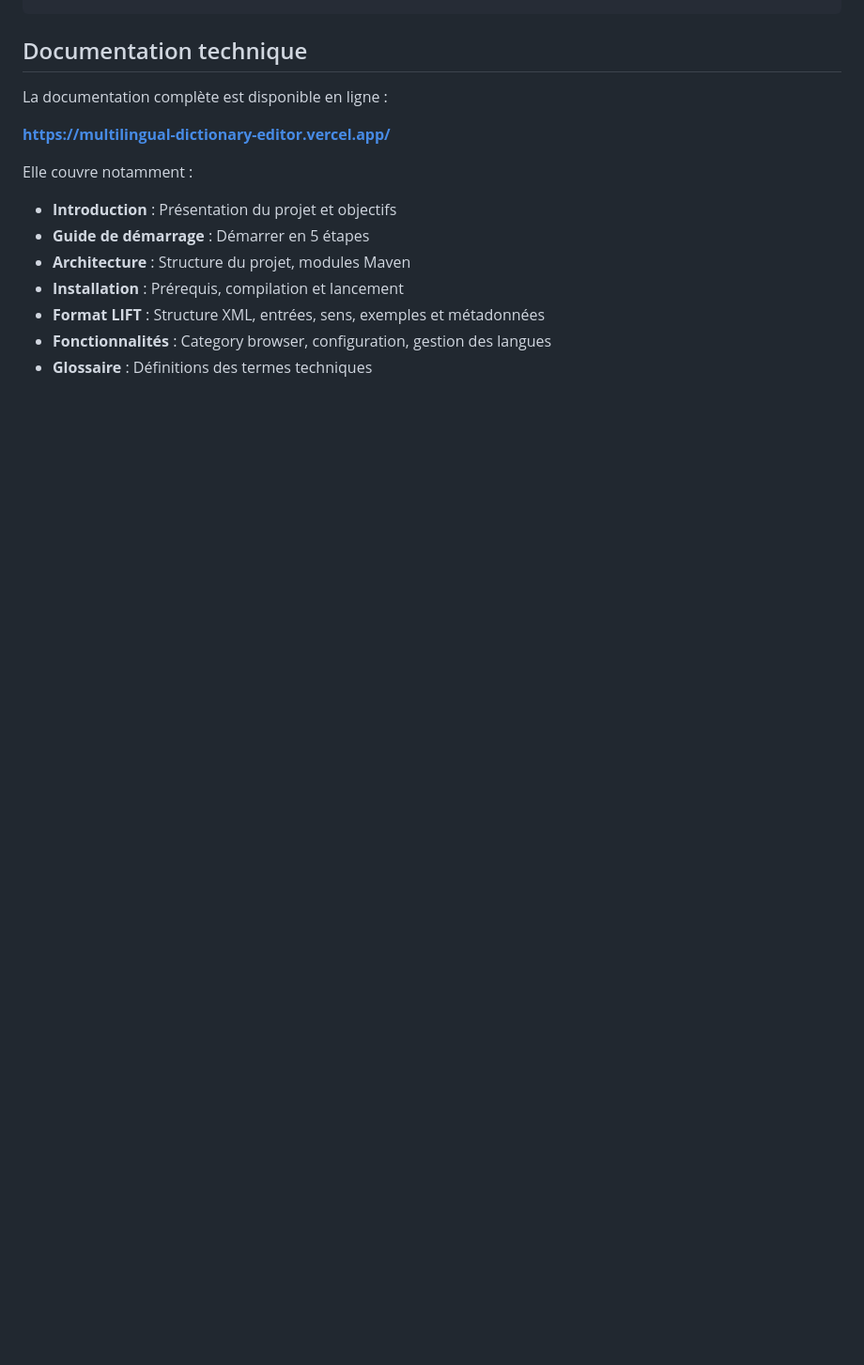
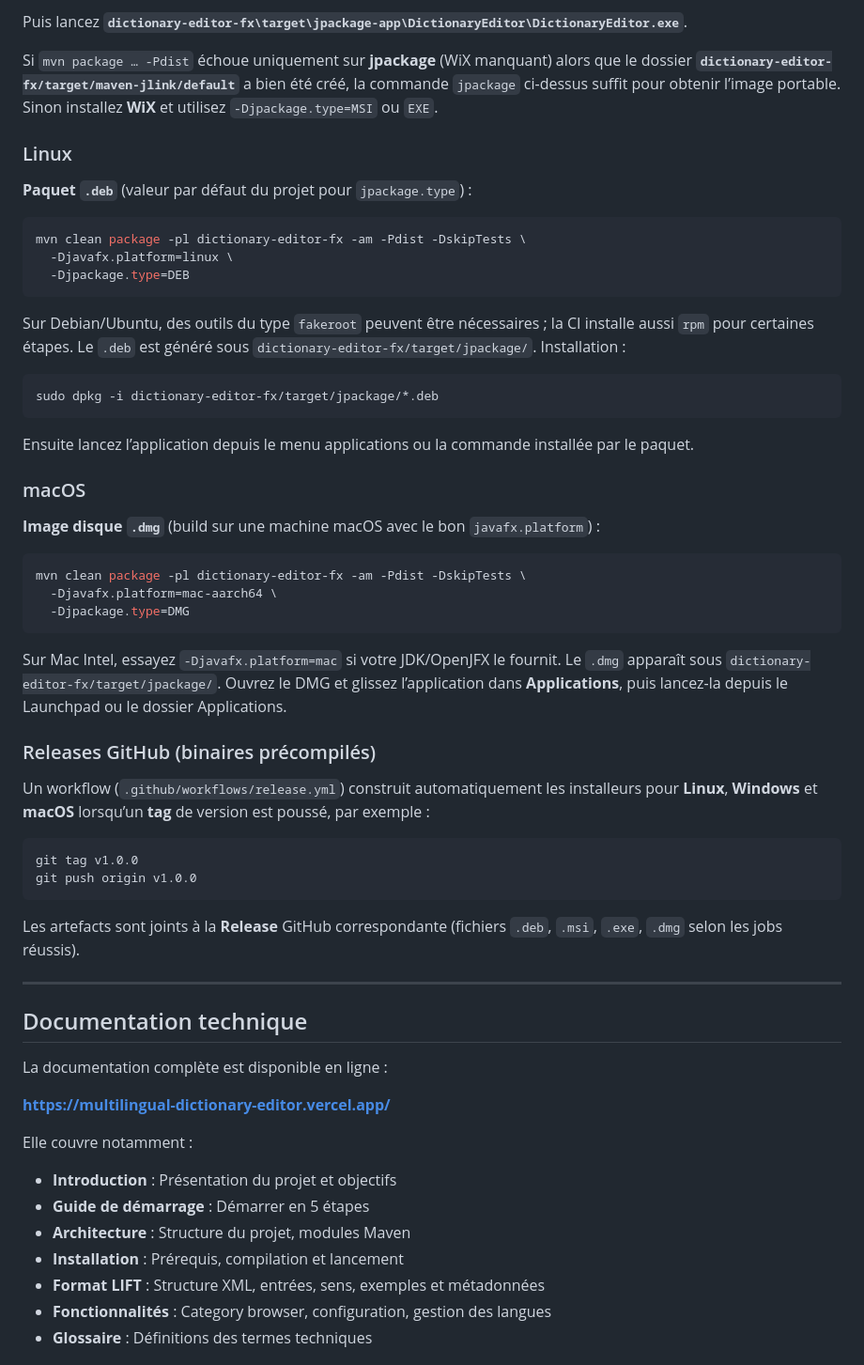
Before and after one commit to I2S9/multilingual-dictionary-editor, a Markdown page: README.md, the part around one of its changes. Shown at 94% size. Drawn GitHub-style; blank space fills up the shorter version.

````diff
--- a/README.md
+++ b/README.md
@@ -38,3 +99,49 @@ mvn test
+Puis lancez **`dictionary-editor-fx\target\jpackage-app\DictionaryEditor\DictionaryEditor.exe`**.
+
+Si `mvn package … -Pdist` échoue uniquement sur **jpackage** (WiX manquant) alors que le dossier **`dictionary-editor-fx/target/maven-jlink/default`** a bien été créé, la commande `jpackage` ci-dessus suffit pour obtenir l’image portable. Sinon installez **WiX** et utilisez `-Djpackage.type=MSI` ou `EXE`.
+
+### Linux
+
+**Paquet `.deb`** (valeur par défaut du projet pour `jpackage.type`) :
+
+```bash
+mvn clean package -pl dictionary-editor-fx -am -Pdist -DskipTests \
+  -Djavafx.platform=linux \
+  -Djpackage.type=DEB
+```
+
+Sur Debian/Ubuntu, des outils du type `fakeroot` peuvent être nécessaires ; la CI installe aussi `rpm` pour certaines étapes. Le `.deb` est généré sous `dictionary-editor-fx/target/jpackage/`. Installation :
+
+```bash
+sudo dpkg -i dictionary-editor-fx/target/jpackage/*.deb
+```
+
+Ensuite lancez l’application depuis le menu applications ou la commande installée par le paquet.
+
+### macOS
+
+**Image disque `.dmg`** (build sur une machine macOS avec le bon `javafx.platform`) :
+
+```bash
+mvn clean package -pl dictionary-editor-fx -am -Pdist -DskipTests \
+  -Djavafx.platform=mac-aarch64 \
+  -Djpackage.type=DMG
+```
+
+Sur Mac Intel, essayez `-Djavafx.platform=mac` si votre JDK/OpenJFX le fournit. Le `.dmg` apparaît sous `dictionary-editor-fx/target/jpackage/`. Ouvrez le DMG et glissez l’application dans **Applications**, puis lancez-la depuis le Launchpad ou le dossier Applications.
+
+### Releases GitHub (binaires précompilés)
+
+Un workflow (`.github/workflows/release.yml`) construit automatiquement les installeurs pour **Linux**, **Windows** et **macOS** lorsqu’un **tag** de version est poussé, par exemple :
+
+```bash
+git tag v1.0.0
+git push origin v1.0.0
+```
+
+Les artefacts sont joints à la **Release** GitHub correspondante (fichiers `.deb`, `.msi`, `.exe`, `.dmg` selon les jobs réussis).
+
+---
 
 ## Documentation technique
 
````
Also changed, not shown: other parts of README.md (+62 -1 lines).
